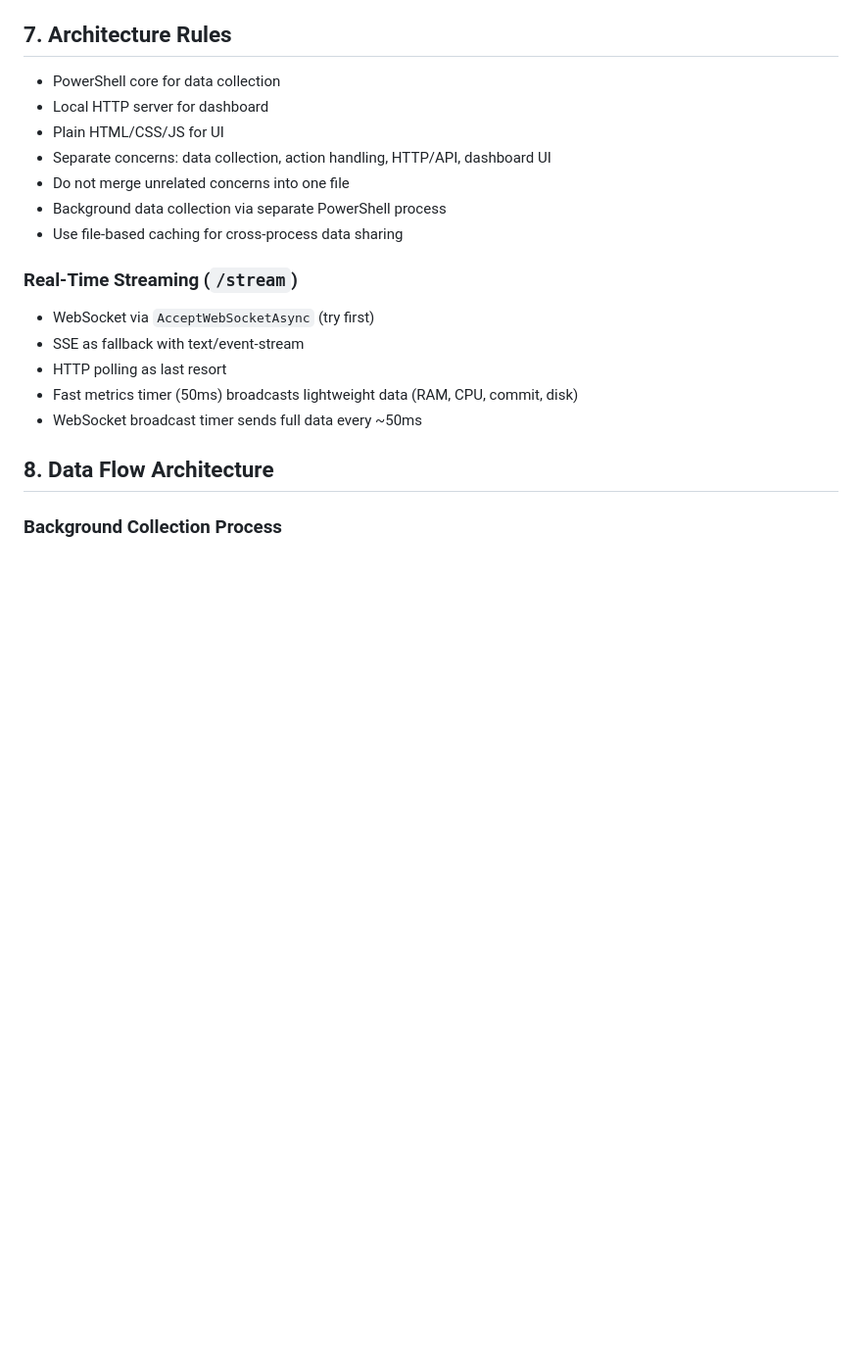
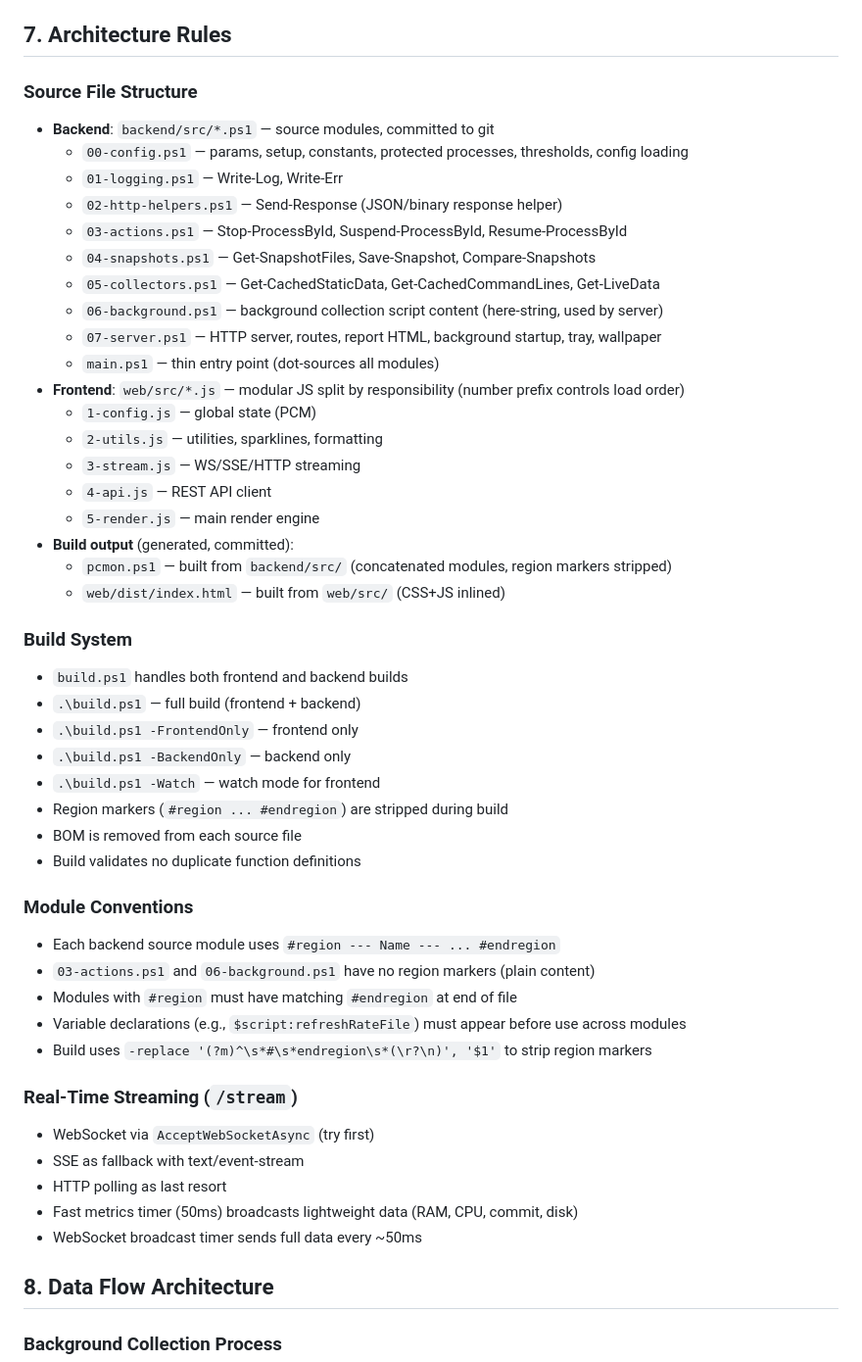
Before and after one commit to Harshit-Dhyani/pcmon, a Markdown page: AGENTS.md, the part around the change. Shown at 98% size. GitHub-like rendering; blank space fills up the shorter version.

Commit message:
docs: update AGENTS.md with modular architecture

```diff
--- a/AGENTS.md
+++ b/AGENTS.md
@@ -92,13 +92,43 @@ Rules for the `pcmon` workspace. Optimize for correctness, security, production
 
 ## 7. Architecture Rules
 
-- PowerShell core for data collection
-- Local HTTP server for dashboard
-- Plain HTML/CSS/JS for UI
-- Separate concerns: data collection, action handling, HTTP/API, dashboard UI
-- Do not merge unrelated concerns into one file
-- Background data collection via separate PowerShell process
-- Use file-based caching for cross-process data sharing
+### Source File Structure
+- **Backend**: `backend/src/*.ps1` — source modules, committed to git
+  - `00-config.ps1` — params, setup, constants, protected processes, thresholds, config loading
+  - `01-logging.ps1` — Write-Log, Write-Err
+  - `02-http-helpers.ps1` — Send-Response (JSON/binary response helper)
+  - `03-actions.ps1` — Stop-ProcessById, Suspend-ProcessById, Resume-ProcessById
+  - `04-snapshots.ps1` — Get-SnapshotFiles, Save-Snapshot, Compare-Snapshots
+  - `05-collectors.ps1` — Get-CachedStaticData, Get-CachedCommandLines, Get-LiveData
+  - `06-background.ps1` — background collection script content (here-string, used by server)
+  - `07-server.ps1` — HTTP server, routes, report HTML, background startup, tray, wallpaper
+  - `main.ps1` — thin entry point (dot-sources all modules)
+- **Frontend**: `web/src/*.js` — modular JS split by responsibility (number prefix controls load order)
+  - `1-config.js` — global state (PCM)
+  - `2-utils.js` — utilities, sparklines, formatting
+  - `3-stream.js` — WS/SSE/HTTP streaming
+  - `4-api.js` — REST API client
+  - `5-render.js` — main render engine
+- **Build output** (generated, committed):
+  - `pcmon.ps1` — built from `backend/src/` (concatenated modules, region markers stripped)
+  - `web/dist/index.html` — built from `web/src/` (CSS+JS inlined)
+
+### Build System
+- `build.ps1` handles both frontend and backend builds
+- `.\build.ps1` — full build (frontend + backend)
+- `.\build.ps1 -FrontendOnly` — frontend only
+- `.\build.ps1 -BackendOnly` — backend only
+- `.\build.ps1 -Watch` — watch mode for frontend
+- Region markers (`#region ... #endregion`) are stripped during build
+- BOM is removed from each source file
+- Build validates no duplicate function definitions
+
+### Module Conventions
+- Each backend source module uses `#region --- Name --- ... #endregion`
+- `03-actions.ps1` and `06-background.ps1` have no region markers (plain content)
+- Modules with `#region` must have matching `#endregion` at end of file
+- Variable declarations (e.g., `$script:refreshRateFile`) must appear before use across modules
+- Build uses `-replace '(?m)^\s*#\s*endregion\s*(\r?\n)', '$1'` to strip region markers
 
 ### Real-Time Streaming (`/stream`)
 - WebSocket via `AcceptWebSocketAsync` (try first)
```
